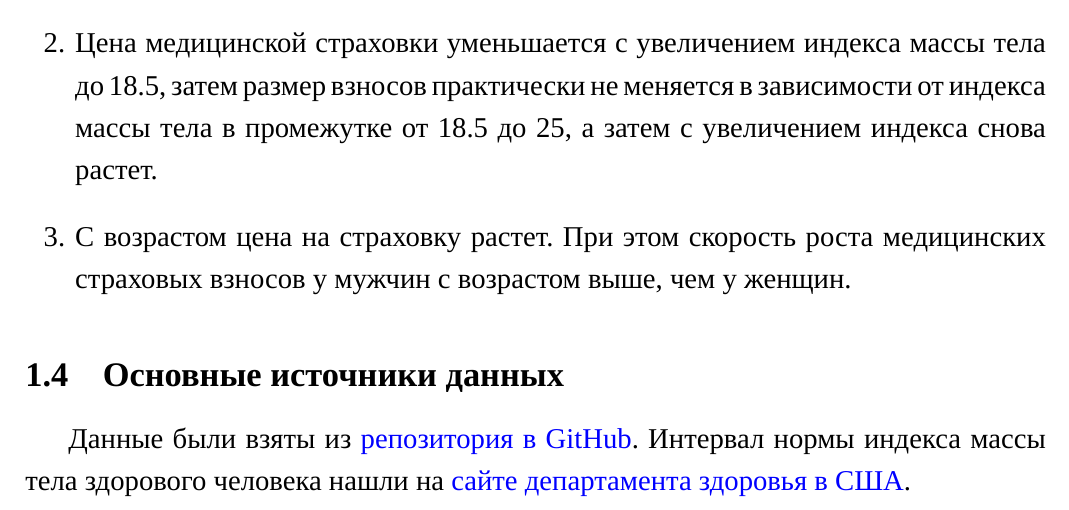
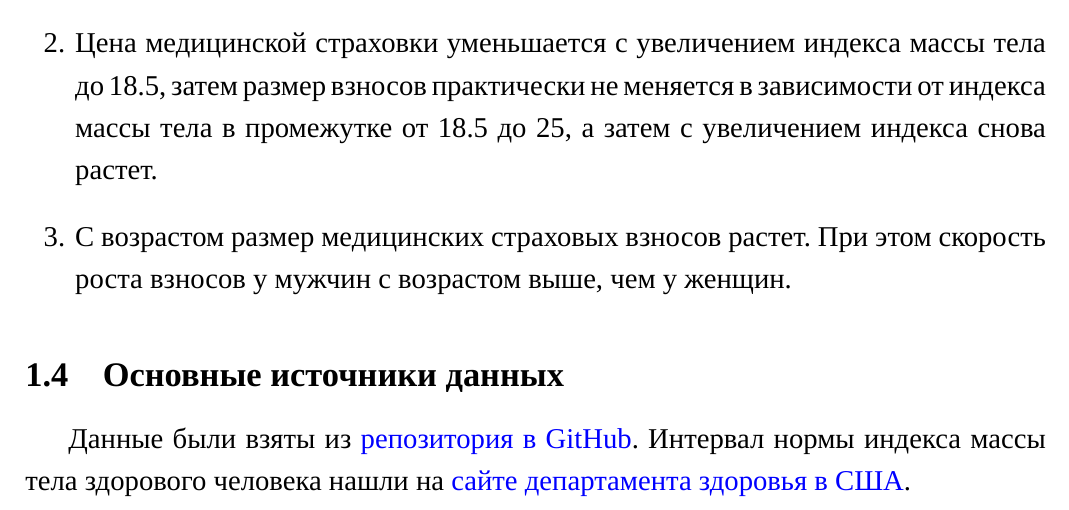
Before and after one commit to goo-goo-goo-joob/hse_methods_of_analysis, a LaTeX document ([output]/main.tex): part of page 4 of 4, cut so that both start at the same text. Compiled offline with XeLaTeX; a missing font is replaced by an installed copy or a similar font.

Commit message:
fix part 1

```diff
--- a/[output]/main.tex
+++ b/[output]/main.tex
@@ -47,7 +47,7 @@
 
 	\item Цена медицинской страховки уменьшается с увеличением индекса массы тела до 18.5, затем размер взносов практически не меняется в зависимости от индекса массы тела в промежутке от 18.5 до 25, а затем с увеличением индекса снова растет.
 
-	\item С возрастом цена на страховку растет. При этом скорость роста медицинских страховых взносов у мужчин с возрастом выше, чем у женщин.
+	\item С возрастом размер медицинских страховых взносов растет. При этом скорость роста взносов у мужчин с возрастом выше, чем у женщин.
 \end{enumerate}
 
 \subsection{Основные источники данных}
```
